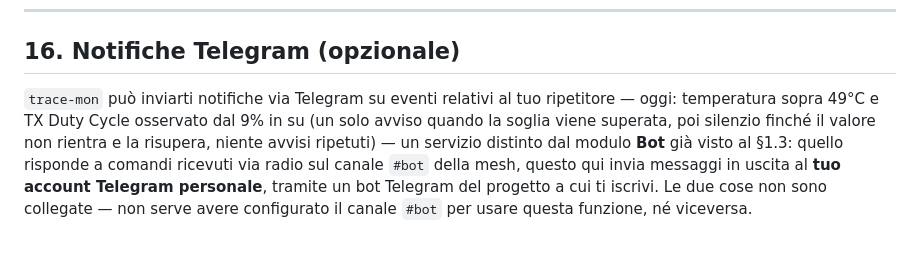
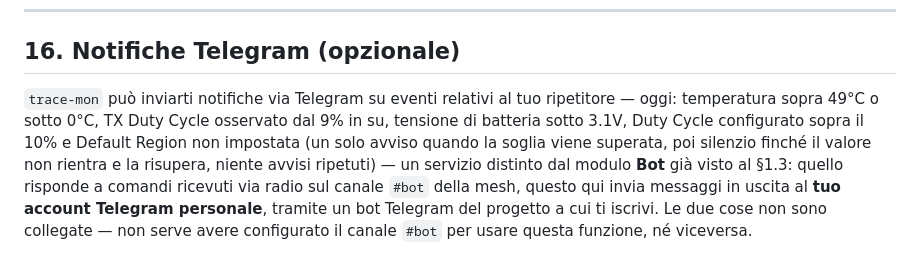
Before and after one commit to fzd2vp4nmb-oss/meshcore-trace-mon, a Markdown page: INSTALL.md, the part around the change. GitHub-like rendering.

Commit message:
Aggiornata documentazione Telegram

```diff
--- a/INSTALL.md
+++ b/INSTALL.md
@@ -671,10 +671,12 @@ o dalla pagina dei dispositivi connessi del tuo router.
 ## 16. Notifiche Telegram (opzionale)
 
 `trace-mon` può inviarti notifiche via Telegram su eventi relativi al
-tuo ripetitore — oggi: temperatura sopra 49°C e TX Duty Cycle
-osservato dal 9% in su (un solo avviso quando la soglia viene
-superata, poi silenzio finché il valore non rientra e la risupera,
-niente avvisi ripetuti) — un servizio distinto dal modulo **Bot** già
+tuo ripetitore — oggi: temperatura sopra 49°C o sotto 0°C, TX Duty
+Cycle osservato dal 9% in su, tensione di batteria sotto 3.1V, Duty
+Cycle configurato sopra il 10% e Default Region non impostata (un solo
+avviso quando la soglia viene superata, poi silenzio finché il valore
+non rientra e la risupera, niente avvisi ripetuti) — un servizio
+distinto dal modulo **Bot** già
 visto al §1.3: quello risponde a comandi ricevuti via radio sul
 canale `#bot` della mesh, questo qui invia messaggi in uscita al
 **tuo account Telegram personale**, tramite un bot Telegram del
```
